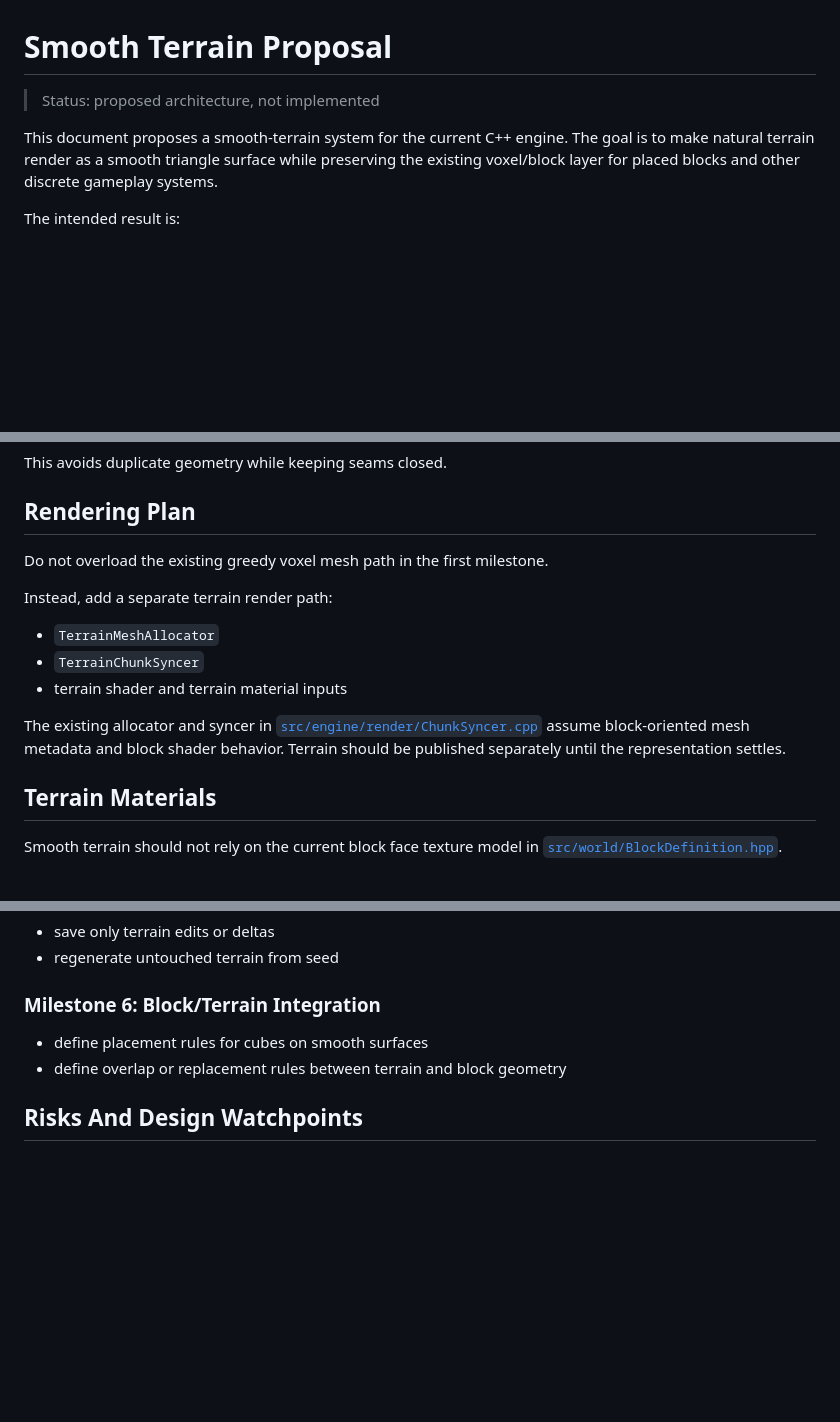
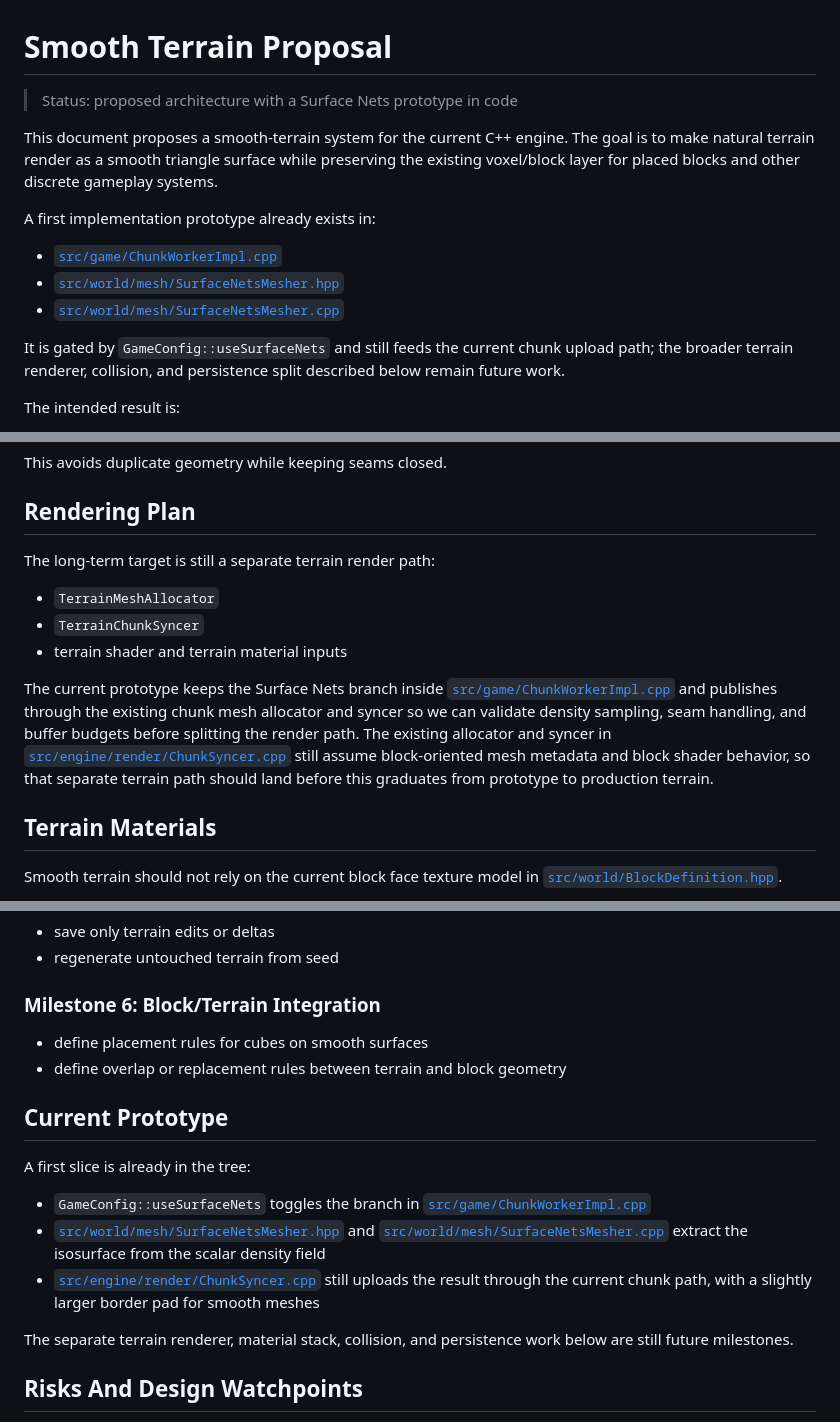
Before and after one commit to LanceOS/BrowserCraft, a Markdown page: docs/smooth-terrain-proposal.md, 3 parts joined by grey strips. Rendered like a GitHub page; blank space fills up the shorter version.

```diff
--- a/docs/smooth-terrain-proposal.md
+++ b/docs/smooth-terrain-proposal.md
@@ -1,11 +1,21 @@
 # Smooth Terrain Proposal
 
-> Status: proposed architecture, not implemented
+> Status: proposed architecture with a Surface Nets prototype in code
 
 This document proposes a smooth-terrain system for the current C++ engine.
 The goal is to make natural terrain render as a smooth triangle surface while
 preserving the existing voxel/block layer for placed blocks and other discrete
 gameplay systems.
+
+A first implementation prototype already exists in:
+
+- [`src/game/ChunkWorkerImpl.cpp`](../src/game/ChunkWorkerImpl.cpp)
+- [`src/world/mesh/SurfaceNetsMesher.hpp`](../src/world/mesh/SurfaceNetsMesher.hpp)
+- [`src/world/mesh/SurfaceNetsMesher.cpp`](../src/world/mesh/SurfaceNetsMesher.cpp)
+
+It is gated by `GameConfig::useSurfaceNets` and still feeds the current chunk
+upload path; the broader terrain renderer, collision, and persistence split
+described below remain future work.
 
 The intended result is:
 
@@ -190,18 +205,21 @@ This avoids duplicate geometry while keeping seams closed.
 
 ## Rendering Plan
 
-Do not overload the existing greedy voxel mesh path in the first milestone.
-
-Instead, add a separate terrain render path:
+The long-term target is still a separate terrain render path:
 
 - `TerrainMeshAllocator`
 - `TerrainChunkSyncer`
 - terrain shader and terrain material inputs
 
+The current prototype keeps the Surface Nets branch inside
+[`src/game/ChunkWorkerImpl.cpp`](../src/game/ChunkWorkerImpl.cpp) and publishes
+through the existing chunk mesh allocator and syncer so we can validate density
+sampling, seam handling, and buffer budgets before splitting the render path.
 The existing allocator and syncer in
 [`src/engine/render/ChunkSyncer.cpp`](../src/engine/render/ChunkSyncer.cpp)
-assume block-oriented mesh metadata and block shader behavior. Terrain should be
-published separately until the representation settles.
+still assume block-oriented mesh metadata and block shader behavior, so that
+separate terrain path should land before this graduates from prototype to
+production terrain.
 
 ## Terrain Materials
 
@@ -320,6 +338,22 @@ Untouched terrain should continue to regenerate from the world seed.
 - define placement rules for cubes on smooth surfaces
 - define overlap or replacement rules between terrain and block geometry
 
+## Current Prototype
+
+A first slice is already in the tree:
+
+- `GameConfig::useSurfaceNets` toggles the branch in
+  [`src/game/ChunkWorkerImpl.cpp`](../src/game/ChunkWorkerImpl.cpp)
+- [`src/world/mesh/SurfaceNetsMesher.hpp`](../src/world/mesh/SurfaceNetsMesher.hpp)
+  and [`src/world/mesh/SurfaceNetsMesher.cpp`](../src/world/mesh/SurfaceNetsMesher.cpp)
+  extract the isosurface from the scalar density field
+- [`src/engine/render/ChunkSyncer.cpp`](../src/engine/render/ChunkSyncer.cpp)
+  still uploads the result through the current chunk path, with a slightly
+  larger border pad for smooth meshes
+
+The separate terrain renderer, material stack, collision, and persistence work
+below are still future milestones.
+
 ## Risks And Design Watchpoints
 
 - cracks at chunk borders if shared samples are not identical
```
Also changed, not shown: other parts of docs/smooth-terrain-proposal.md (+5 -0 lines), docs/README.md (+6 -5 lines), docs/chunk-and-worker-lifecycle.md (+12 -7 lines).
